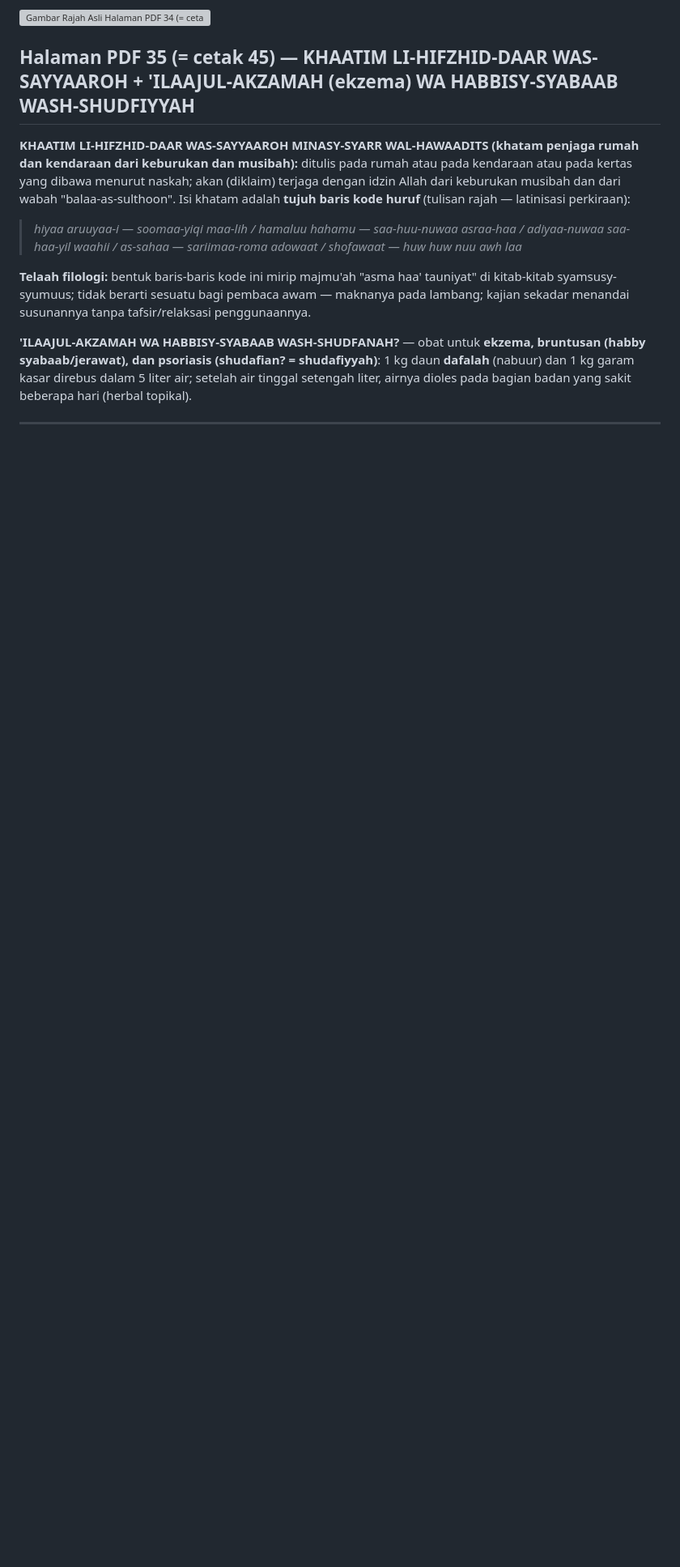
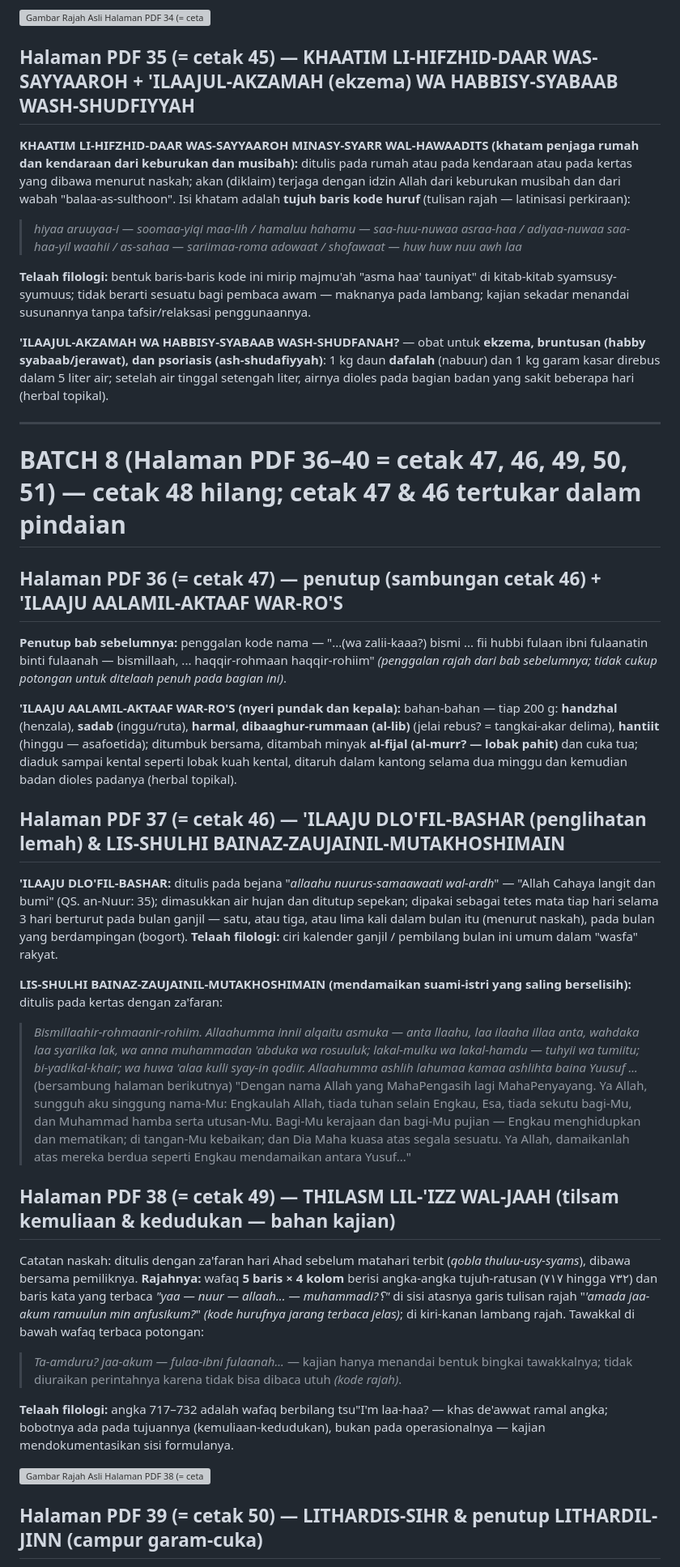
Before and after one commit to fatimah86-dot/asrarul-ruhaniyyah-min-mujarobat-ruhaniyah, a Markdown page: TERJEMAHAN_ASRARUL-RUHANIYYAH.md, the part around one of its changes. Shown at 81% size. Rendered like a GitHub page; blank space fills up the shorter version; grey boxes are pictures that could not be loaded.

Commit message:
Batch 8 selesai - halaman PDF 36-40 (= cetak 47, 46, 49, 50, 51) + 1 rajah
Co-authored-by: arena-agent <297053741+arena-agent@users.noreply.github.com>

```diff
--- a/TERJEMAHAN_ASRARUL-RUHANIYYAH.md
+++ b/TERJEMAHAN_ASRARUL-RUHANIYYAH.md
@@ -435,6 +435,36 @@ Catatan naskah: ditulis pada potongan dari pakaian orang yang dituju, pada malam
 
 **Telaah filologi:** bentuk baris-baris kode ini mirip majmu'ah "asma haa' tauniyat" di kitab-kitab syamsusy-syumuus; tidak berarti sesuatu bagi pembaca awam — maknanya pada lambang; kajian sekadar menandai susunannya tanpa tafsir/relaksasi penggunaannya.
 
-**'ILAAJUL-AKZAMAH WA HABBISY-SYABAAB WASH-SHUDFANAH?** — obat untuk **ekzema, bruntusan (habby syabaab/jerawat), dan psoriasis (shudafian? = shudafiyyah)**: 1 kg daun **dafalah** (nabuur) dan 1 kg garam kasar direbus dalam 5 liter air; setelah air tinggal setengah liter, airnya dioles pada bagian badan yang sakit beberapa hari (herbal topikal).
+**'ILAAJUL-AKZAMAH WA HABBISY-SYABAAB WASH-SHUDFANAH?** — obat untuk **ekzema, bruntusan (habby syabaab/jerawat), dan psoriasis (ash-shudafiyyah)**: 1 kg daun **dafalah** (nabuur) dan 1 kg garam kasar direbus dalam 5 liter air; setelah air tinggal setengah liter, airnya dioles pada bagian badan yang sakit beberapa hari (herbal topikal).
 
 ---
+
+# BATCH 8 (Halaman PDF 36–40 = cetak 47, 46, 49, 50, 51) — cetak 48 hilang; cetak 47 & 46 tertukar dalam pindaian
+
+## Halaman PDF 36 (= cetak 47) — penutup (sambungan cetak 46) + 'ILAAJU AALAMIL-AKTAAF WAR-RO'S
+
+**Penutup bab sebelumnya:** penggalan kode nama — "...(wa zalii-kaaa?) bismi ... fii hubbi fulaan ibni fulaanatin binti fulaanah — bismillaah, ... haqqir-rohmaan haqqir-rohiim" *(penggalan rajah dari bab sebelumnya; tidak cukup potongan untuk ditelaah penuh pada bagian ini)*.
+
+**'ILAAJU AALAMIL-AKTAAF WAR-RO'S (nyeri pundak dan kepala):** bahan-bahan — tiap 200 g: **handzhal** (henzala), **sadab** (inggu/ruta), **harmal**, **dibaaghur-rummaan (al-lib)** (jelai rebus? = tangkai-akar delima), **hantiit** (hinggu — asafoetida); ditumbuk bersama, ditambah minyak **al-fijal (al-murr? — lobak pahit)** dan cuka tua; diaduk sampai kental seperti lobak kuah kental, ditaruh dalam kantong selama dua minggu dan kemudian badan dioles padanya (herbal topikal).
+
+## Halaman PDF 37 (= cetak 46) — 'ILAAJU DLO'FIL-BASHAR (penglihatan lemah) & LIS-SHULHI BAINAZ-ZAUJAINIL-MUTAKHOSHIMAIN
+
+**'ILAAJU DLO'FIL-BASHAR:** ditulis pada bejana "*allaahu nuurus-samaawaati wal-ardh*" — "Allah Cahaya langit dan bumi" (QS. an-Nuur: 35); dimasukkan air hujan dan ditutup sepekan; dipakai sebagai tetes mata tiap hari selama 3 hari berturut pada bulan ganjil — satu, atau tiga, atau lima kali dalam bulan itu (menurut naskah), pada bulan yang berdampingan (bogort). **Telaah filologi:** ciri kalender ganjil / pembilang bulan ini umum dalam "wasfa" rakyat.
+
+**LIS-SHULHI BAINAZ-ZAUJAINIL-MUTAKHOSHIMAIN (mendamaikan suami-istri yang saling berselisih):** ditulis pada kertas dengan za'faran:
+
+> *Bismillaahir-rohmaanir-rohiim. Allaahumma innii alqaitu asmuka — anta llaahu, laa ilaaha illaa anta, wahdaka laa syariika lak, wa anna muhammadan 'abduka wa rosuuluk; lakal-mulku wa lakal-hamdu — tuhyii wa tumiitu; bi-yadikal-khair; wa huwa 'alaa kulli syay-in qodiir. Allaahumma ashlih lahumaa kamaa ashlihta baina Yuusuf ...*(bersambung halaman berikutnya)
+> "Dengan nama Allah yang MahaPengasih lagi MahaPenyayang. Ya Allah, sungguh aku singgung nama-Mu: Engkaulah Allah, tiada tuhan selain Engkau, Esa, tiada sekutu bagi-Mu, dan Muhammad hamba serta utusan-Mu. Bagi-Mu kerajaan dan bagi-Mu pujian — Engkau menghidupkan dan mematikan; di tangan-Mu kebaikan; dan Dia Maha kuasa atas segala sesuatu. Ya Allah, damaikanlah atas mereka berdua seperti Engkau mendamaikan antara Yusuf..."
+
+## Halaman PDF 38 (= cetak 49) — THILASM LIL-'IZZ WAL-JAAH (tilsam kemuliaan & kedudukan — bahan kajian)
+
+Catatan naskah: ditulis dengan za'faran hari Ahad sebelum matahari terbit (*qobla thuluu-usy-syams*), dibawa bersama pemiliknya. **Rajahnya:** wafaq **5 baris × 4 kolom** berisi angka-angka tujuh-ratusan (٧١٧ hingga ٧٣٢) dan baris kata yang terbaca *"yaa — nuur — allaah... — muhammadi?؟"* di sisi atasnya garis tulisan rajah "*'amada jaa-akum ramuulun min anfusikum?*" *(kode hurufnya jarang terbaca jelas)*; di kiri-kanan lambang rajah. Tawakkal di bawah wafaq terbaca potongan:
+
+> *Ta-amduru? jaa-akum — fulaa-ibni fulaanah...* — kajian hanya menandai bentuk bingkai tawakkalnya; tidak diuraikan perintahnya karena tidak bisa dibaca utuh *(kode rajah)*.
+
+**Telaah filologi:** angka 717–732 adalah wafaq berbilang tsu"I'm laa-haa? — khas de'awwat ramal angka; bobotnya ada pada tujuannya (kemuliaan-kedudukan), bukan pada operasionalnya — kajian mendokumentasikan sisi formulanya.
+
+![Gambar Rajah Asli Halaman PDF 38 (= cetak 49) — wafaq angka tilsam 'izz & jaah](rajah/rajah_p38_wafaq_arqam_izz.png)
+
+## Halaman PDF 39 (= cetak 50) — LITHARDIS-SIHR & penutup LITHARDIL-JINN (campur garam-cuka)
+
```
Also changed, not shown: other parts of TERJEMAHAN_ASRARUL-RUHANIYYAH.md (+19 -0 lines).
